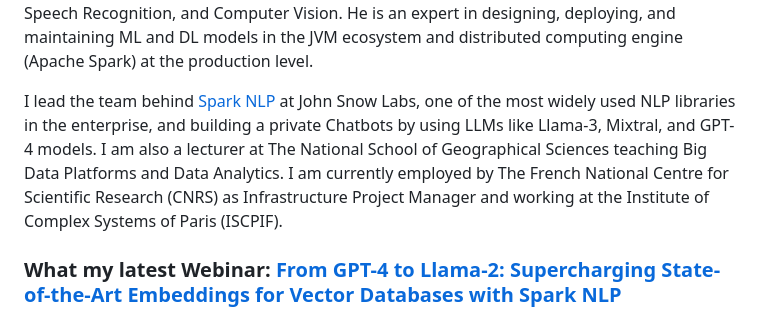
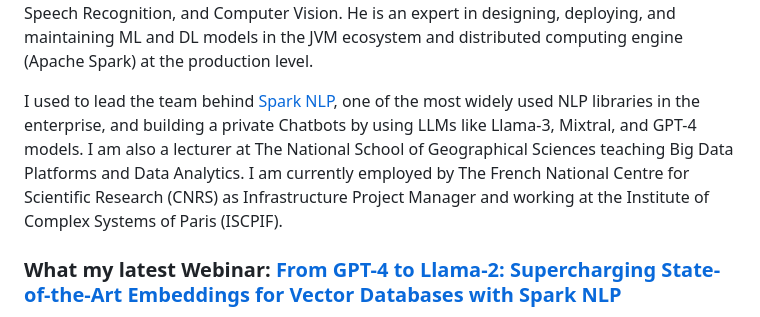
Before and after one commit to maziyarpanahi/maziyarpanahi, a Markdown page: README.md, the part around the change. Drawn GitHub-style.

```diff
--- a/README.md
+++ b/README.md
@@ -1,6 +1,6 @@
 Hi! 👋 I am a Principal AI / ML engineer and a Lead Big Data project manager with over a decade-long experience in public research. I develop scalable NLP components using the latest techniques in deep learning and machine learning that includes classic ML, Language Models, Speech Recognition, and Computer Vision. He is an expert in designing, deploying, and maintaining ML and DL models in the JVM ecosystem and distributed computing engine (Apache Spark) at the production level.
 
-I lead the team behind [Spark NLP](http://sparknlp.org) at John Snow Labs, one of the most widely used NLP libraries in the enterprise, and building a private Chatbots by using LLMs like Llama-3, Mixtral, and GPT-4 models. I am also a lecturer at The National School of Geographical Sciences teaching Big Data Platforms and Data Analytics. I am currently employed by The French National Centre for Scientific Research (CNRS) as Infrastructure Project Manager and working at the Institute of Complex Systems of Paris (ISCPIF).
+I used to lead the team behind [Spark NLP](http://sparknlp.org), one of the most widely used NLP libraries in the enterprise, and building a private Chatbots by using LLMs like Llama-3, Mixtral, and GPT-4 models. I am also a lecturer at The National School of Geographical Sciences teaching Big Data Platforms and Data Analytics. I am currently employed by The French National Centre for Scientific Research (CNRS) as Infrastructure Project Manager and working at the Institute of Complex Systems of Paris (ISCPIF).
 
 ### What my latest Webinar: [From GPT-4 to Llama-2: Supercharging State-of-the-Art Embeddings for Vector Databases with Spark NLP](https://www.johnsnowlabs.com/watch-from-gpt-4-to-llama-2-supercharging-state-of-the-art-embeddings-for-vector-databases-with-spark-nlp/)
 
```
